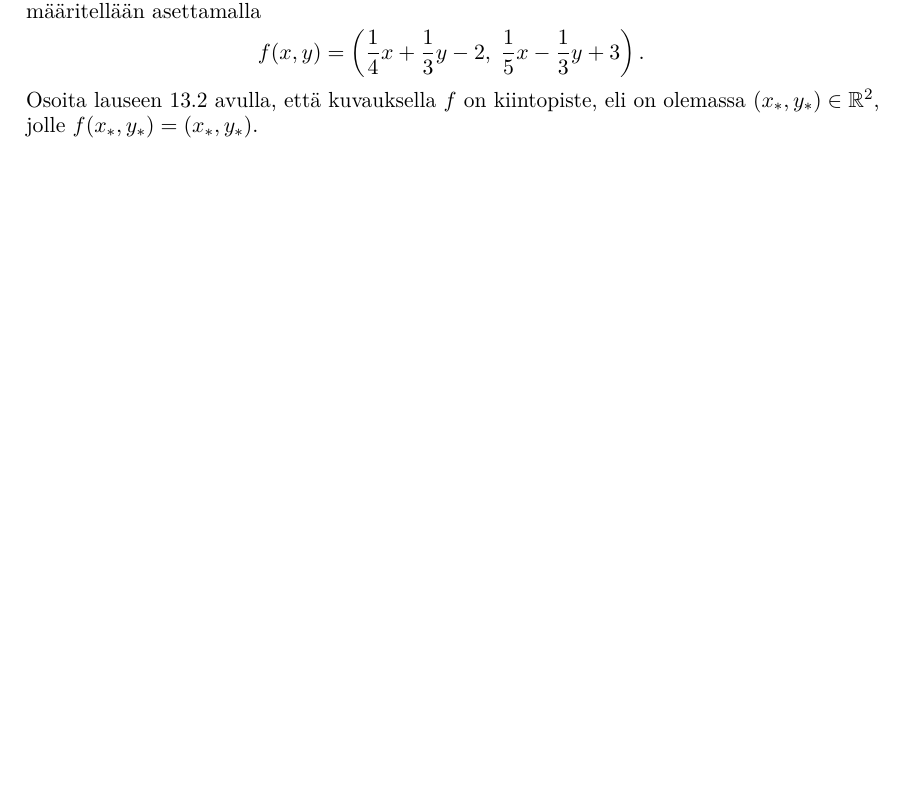
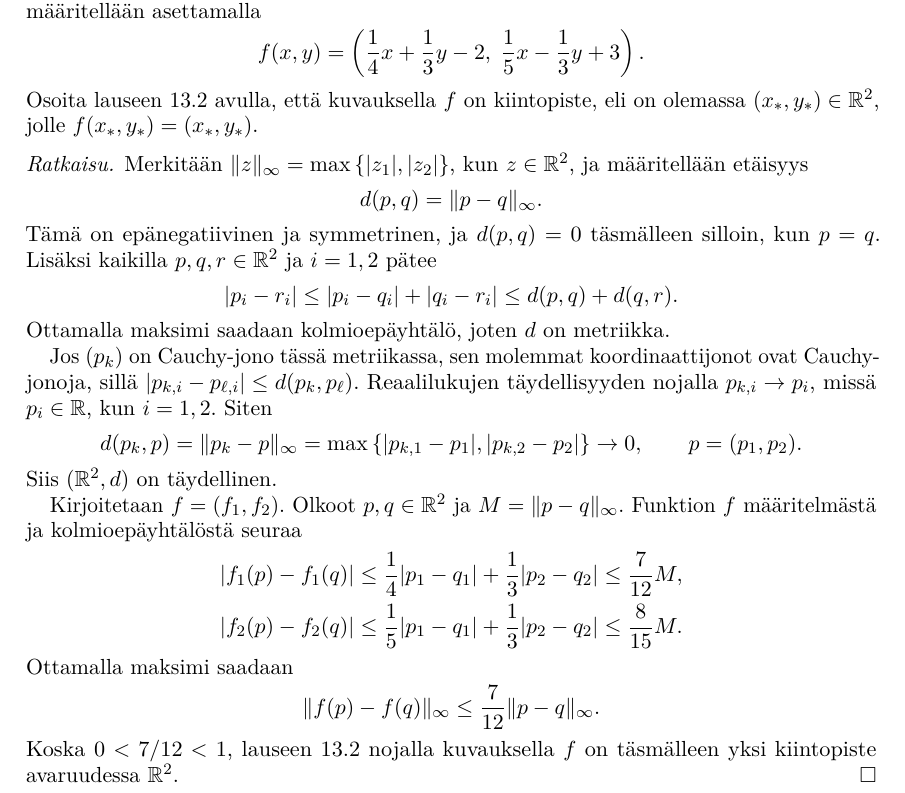
Before and after one commit to japiirainen/uni-notes, a LaTeX problem sheet (analysis-2/analysis-2-group-exercise-03.tex, which reads preamble.tex): part of page 3 of 3, cut so that both start at the same text, the shorter picture padded with empty space. Compiled offline with pdfLaTeX.

Commit message:
feat: add analysis group ex 4 solution

```diff
--- a/analysis-2/analysis-2-group-exercise-03.tex
+++ b/analysis-2/analysis-2-group-exercise-03.tex
@@ -185,4 +185,51 @@
   \(f(x_*,y_*)=(x_*,y_*)\).
 \end{exercise}
 
+\begin{solution}
+  Merkitään \(\maxnorm{z}=\maxset{\abs{z_1},\abs{z_2}}\), kun
+  \(z\in\RR^2\), ja määritellään etäisyys
+  \[
+    d(p,q)=\maxnorm{p-q}.
+  \]
+  Tämä on epänegatiivinen ja symmetrinen, ja \(d(p,q)=0\) täsmälleen
+  silloin, kun \(p=q\). Lisäksi kaikilla \(p,q,r\in\RR^2\) ja \(i=1,2\)
+  pätee
+  \[
+    \abs{p_i-r_i}\leq\abs{p_i-q_i}+\abs{q_i-r_i}
+    \leq d(p,q)+d(q,r).
+  \]
+  Ottamalla maksimi saadaan kolmioepäyhtälö, joten \(d\) on metriikka.
+
+  Jos \((p_k)\) on Cauchy-jono tässä metriikassa, sen molemmat
+  koordinaattijonot ovat Cauchy-jonoja, sillä
+  \(\abs{p_{k,i}-p_{\ell,i}}\leq d(p_k,p_\ell)\).
+  Reaalilukujen täydellisyyden nojalla \(p_{k,i}\to p_i\), missä
+  \(p_i\in\RR\), kun \(i=1,2\). Siten
+  \[
+    d(p_k,p)=\maxnorm{p_k-p}
+    =\maxset{\abs{p_{k,1}-p_1},\abs{p_{k,2}-p_2}}\to0,
+    \qquad p=(p_1,p_2).
+  \]
+  Siis \((\RR^2,d)\) on täydellinen.
+
+  Kirjoitetaan \(f=(f_1,f_2)\). Olkoot \(p,q\in\RR^2\) ja
+  \(M=\maxnorm{p-q}\). Funktion \(f\) määritelmästä ja kolmioepäyhtälöstä seuraa
+  \[
+    \begin{aligned}
+      \abs{f_1(p)-f_1(q)}
+      &\leq\frac14\abs{p_1-q_1}+\frac13\abs{p_2-q_2}
+      \leq\frac7{12}M,\\
+      \abs{f_2(p)-f_2(q)}
+      &\leq\frac15\abs{p_1-q_1}+\frac13\abs{p_2-q_2}
+      \leq\frac8{15}M.
+    \end{aligned}
+  \]
+  Ottamalla maksimi saadaan
+  \[
+    \maxnorm{f(p)-f(q)}\leq\frac7{12}\maxnorm{p-q}.
+  \]
+  Koska \(0<7/12<1\), lauseen 13.2 nojalla kuvauksella \(f\) on
+  täsmälleen yksi kiintopiste avaruudessa \(\RR^2\).
+\end{solution}
+
 \end{document}
--- a/preamble.tex
+++ b/preamble.tex
@@ -139,6 +139,7 @@
   \DeclareMathOperator{\dom}{dom}
   \DeclarePairedDelimiter{\abs}{\lvert}{\rvert}
   \DeclarePairedDelimiter{\norm}{\lVert}{\rVert}
+  \DeclarePairedDelimiterXPP{\maxnorm}[1]{}{\lVert}{\rVert}{_\infty}{#1}
   \newcommand{\set}[1]{\left\lbrace#1\right\rbrace}
   \newcommand{\maxset}[1]{\max\set{#1}}
   \newcommand{\minset}[1]{\min\set{#1}}
```
Also changed, not shown: analysis-2/analysis-2-group-exercise-03.pdf.
